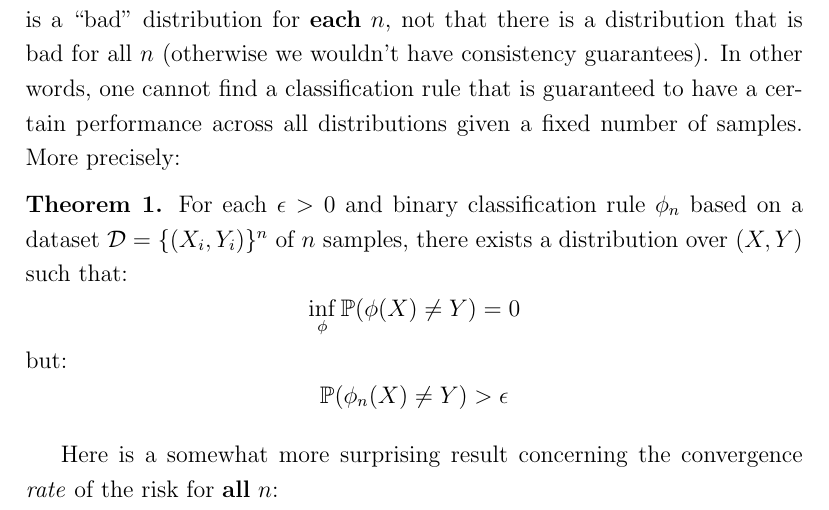
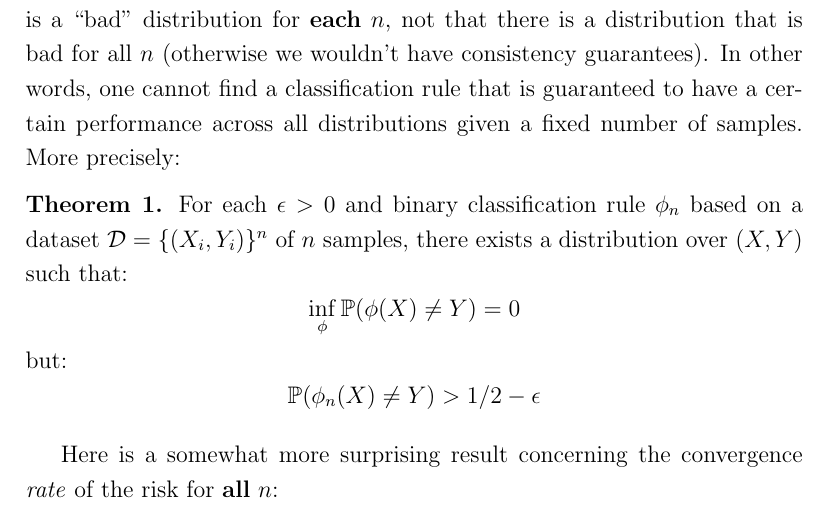
Before and after one commit to dmh43/research, a LaTeX document (theory_group/slt/erm/slow_rates_1.tex): part of page 1 of 3, cut so that both start at the same text. Compiled offline with pdfLaTeX.

Commit message:
fix typo

```diff
--- a/theory_group/slt/erm/slow_rates_1.tex
+++ b/theory_group/slt/erm/slow_rates_1.tex
@@ -33,7 +33,7 @@ number of samples. More precisely:
   $(X, Y)$ such that:
   \[\inf_\phi\mathbb{P}(\phi(X) \neq Y) = 0\]
   but:
-  \[\mathbb{P}(\phi_n(X) \neq Y) > \epsilon\]
+  \[\mathbb{P}(\phi_n(X) \neq Y) > 1/2 - \epsilon\]
 
 \end{theorem}
 
```
Also changed, not shown: theory_group/slt/erm/slow_rates_1.pdf.
